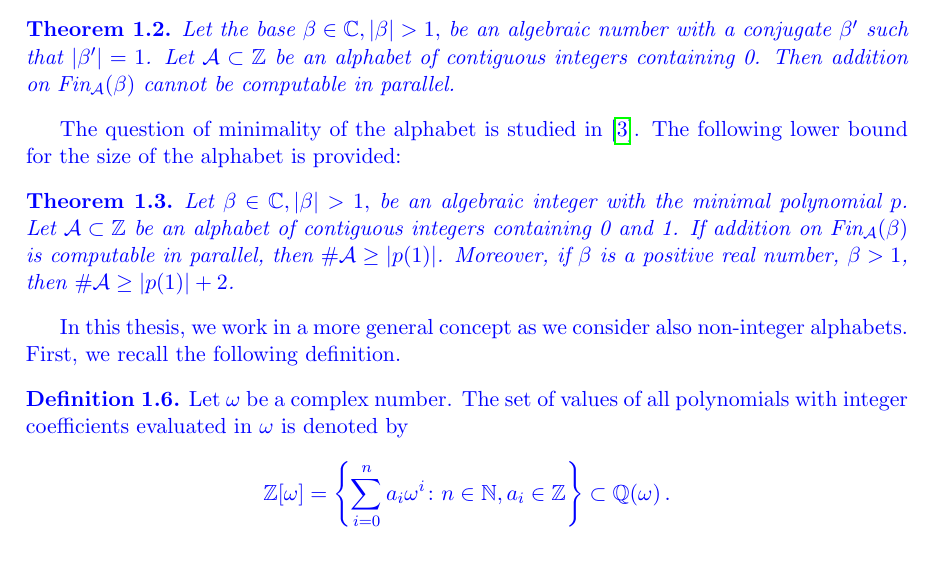
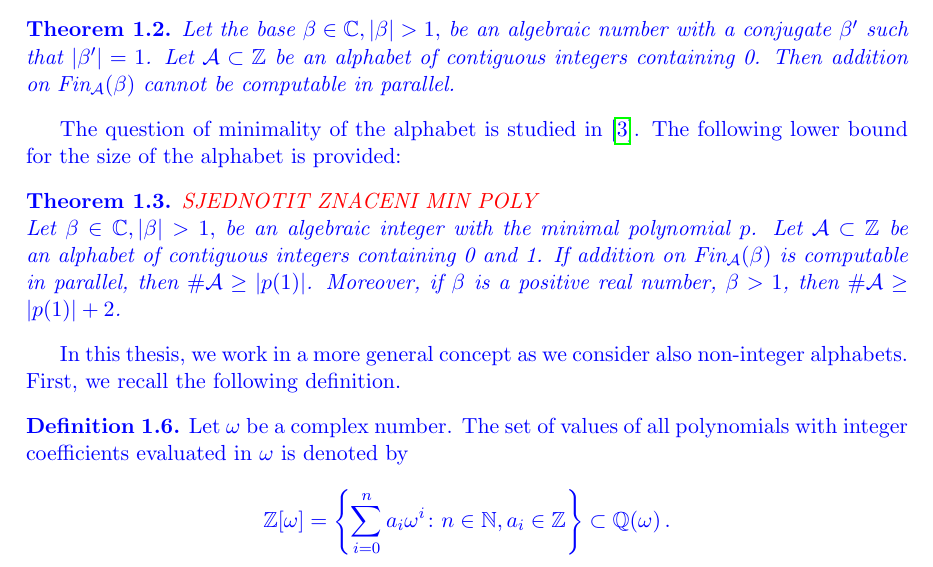
Before and after one commit to Legersky/MasterThesis, a LaTeX thesis (DP_parallelAddition.tex, which reads preliminaries.tex): part of page 4 of 25, cut so that both start at the same text. Compiled offline with pdfLaTeX.

```diff
--- a/preliminaries.tex
+++ b/preliminaries.tex
@@ -66,7 +64,7 @@
 The question of minimality of the alphabet is studied in \cite{minAlph}. The following lower bound for the size of the alphabet is provided:
   \begin{thm}
   \label{thm:lowerBoundAlphabet}
-  Let $\beta\in\CC, |\beta|>1,$  be an algebraic integer with the minimal polynomial $p$. Let $\A\subset\ZZ$ be an alphabet of contiguous integers containing 0 and 1. If addition on $\fin{\A}$ is computable in parallel, then $\#\A \geq |p(1)|$. Moreover, if $\beta$ is a positive real number, $\beta>1$, then $\#\A \geq  |p(1)|+2$.
+\komentar{sjednotit znaceni min poly}  Let $\beta\in\CC, |\beta|>1,$  be an algebraic integer with the minimal polynomial $p$. Let $\A\subset\ZZ$ be an alphabet of contiguous integers containing 0 and 1. If addition on $\fin{\A}$ is computable in parallel, then $\#\A \geq |p(1)|$. Moreover, if $\beta$ is a positive real number, $\beta>1$, then $\#\A \geq  |p(1)|+2$.
   \end{thm}
 
 
```
Also changed, not shown: preliminaries.tex (2 more changed lines), 1 other file.
